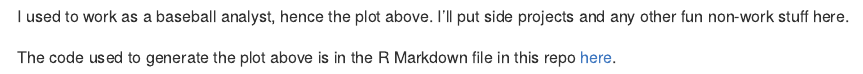
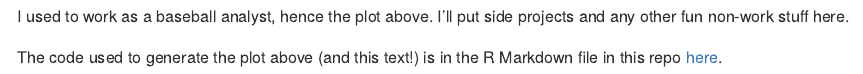
Before and after one commit to dlependorf/dlependorf, an R Markdown document (README.Rmd): the page in a window 1100 px wide, from its top. The pictures show the output file README.md that the author committed with the source, drawn offline in the style of GitHub.

Commit message:
updated text

```diff
--- a/README.Rmd
+++ b/README.Rmd
@@ -86,4 +86,4 @@ image_write(location_plot, "./iffb_location_plot.png", format="png")
 ![A fun plot of predicted infield flyball probabilities.](https://github.com/dlependorf/dlependorf/blob/master/iffb_location_plot.png?raw=true)
 Hey there. I'm Dan Lependorf, and I'm a Sr. Data Scientist at [The Athletic](https://theathletic.com/). I used to work as a baseball analyst, hence the plot above. I'll put side projects and any other fun non-work stuff here.
 
-The code used to generate the plot above is in the R Markdown file in this repo [here](https://github.com/dlependorf/dlependorf/blob/master/README.Rmd).
+The code used to generate the plot above (and this text!) is in the R Markdown file in this repo [here](https://github.com/dlependorf/dlependorf/blob/master/README.Rmd).
```
Also changed, not shown: README.md.
